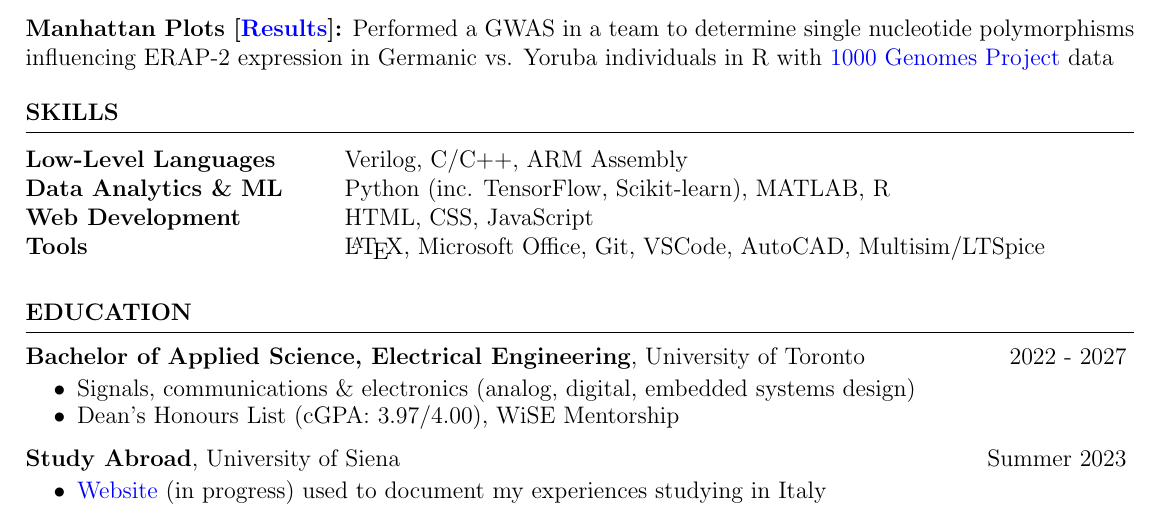
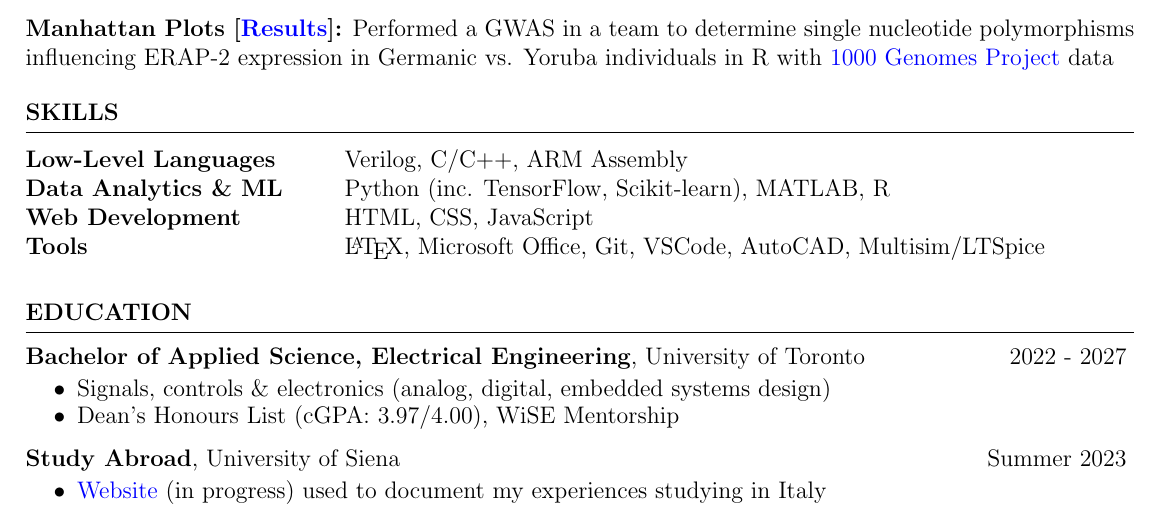
Before and after one commit to endothermiic/latex-docs, a LaTeX CV (Resume/resume.tex): part of the page, cut so that both start at the same text. Compiled offline with pdfLaTeX.

Commit message:
modified:   Resume/resume.fdb_latexmk 	modified:   Resume/resume.log 	modified:   Resume/resume.pdf 	modified:   Resume/resume.synctex.gz 	modified:   Resume/resume.tex

```diff
--- a/Resume/resume.tex
+++ b/Resume/resume.tex
@@ -88,7 +88,7 @@ SickKids Hospital \hfill \textit{Toronto, ON}
     \vspace{-0.2cm}
     \begin{itemize}
      \itemsep -8pt {}
-      \item Signals, communications \& electronics (analog, digital, embedded systems design)
+      \item Signals, controls \& electronics (analog, digital, embedded systems design)
       \item Dean's Honours List (cGPA: 3.97/4.00), WiSE Mentorship
     \end{itemize}
 
```
Also changed, not shown: Resume/resume.pdf, 3 other files.
